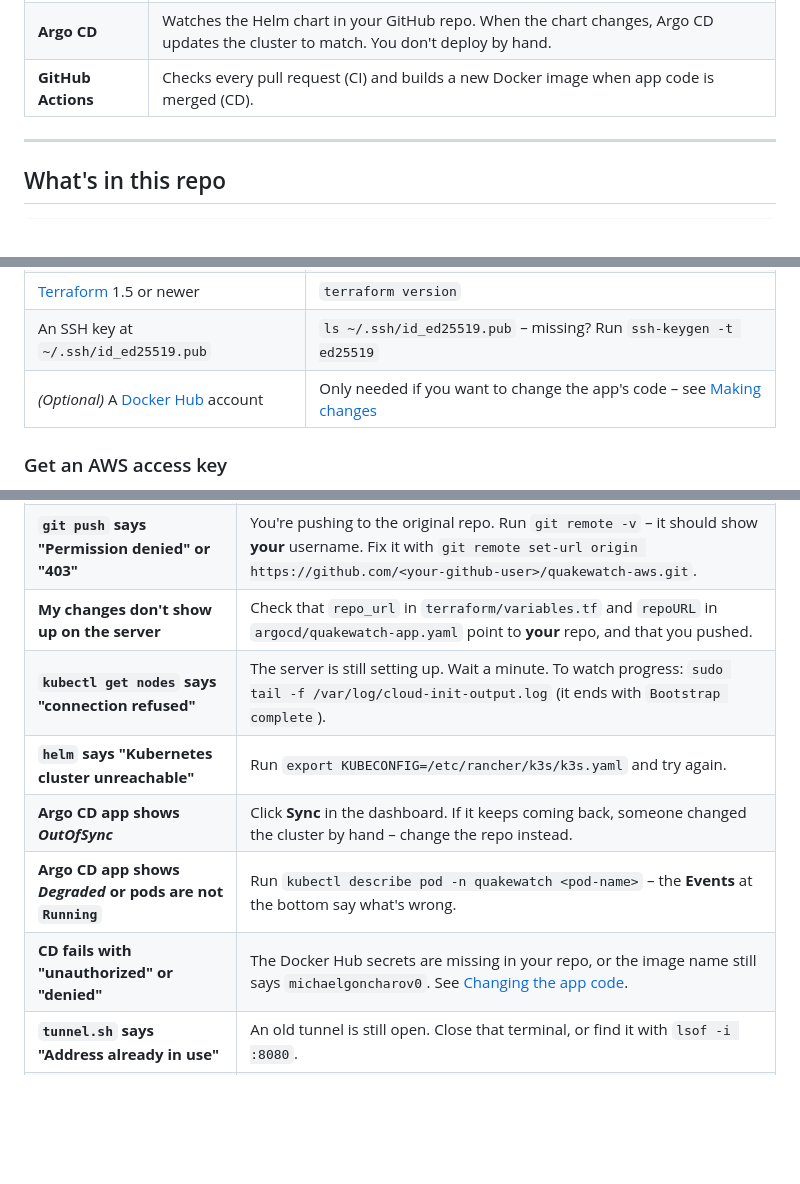
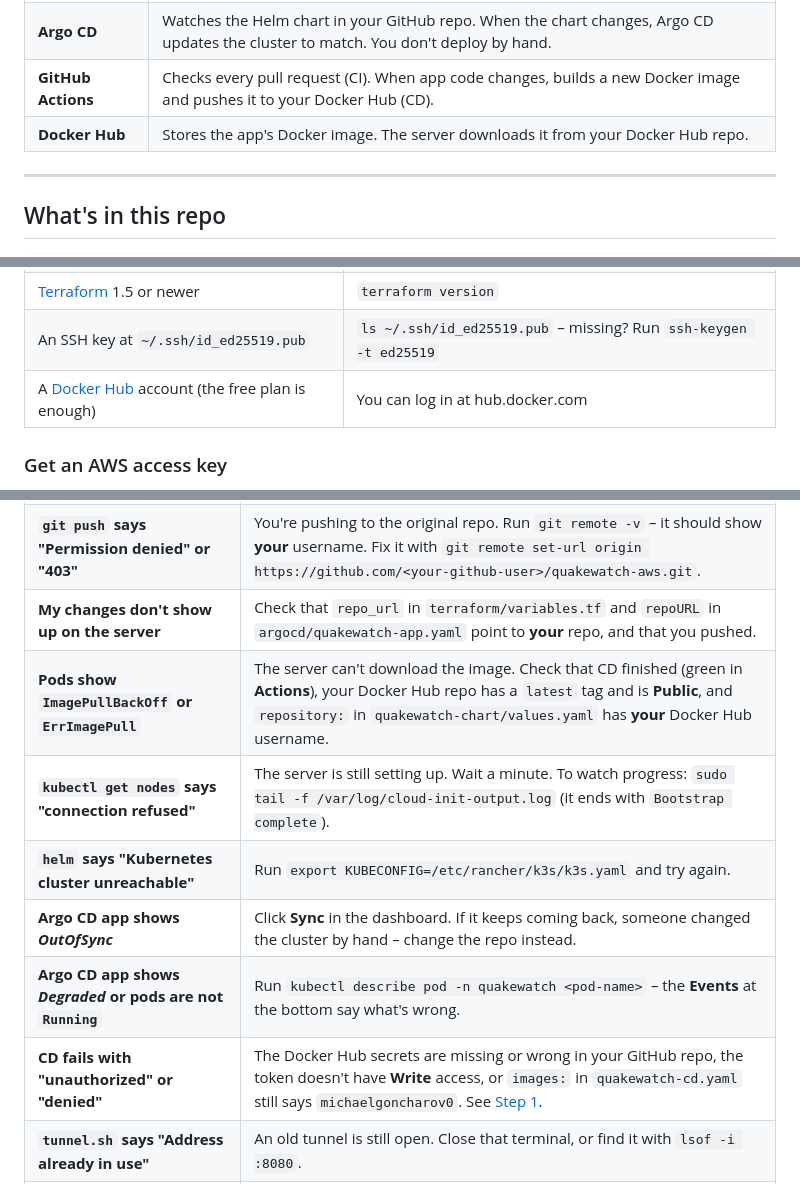
Before and after one commit to MichaelGoncharov0/quakewatch-aws, a Markdown page: README.md, 3 parts joined by grey strips. Drawn GitHub-style; blank space fills up the shorter version.

```diff
--- a/README.md
+++ b/README.md
@@ -57,7 +62,8 @@ It takes about 15 minutes and costs about **$1 a day** while the server is runni
 | **k3s** | A small Kubernetes that runs on one server. It can serve the site on port 80 without an AWS load balancer. |
 | **Helm chart** | The recipe for running QuakeWatch in Kubernetes (pods, service, autoscaling…). Lives in `quakewatch-chart/`. |
 | **Argo CD** | Watches the Helm chart in your GitHub repo. When the chart changes, Argo CD updates the cluster to match. You don't deploy by hand. |
-| **GitHub Actions** | Checks every pull request (CI) and builds a new Docker image when app code is merged (CD). |
+| **GitHub Actions** | Checks every pull request (CI). When app code changes, builds a new Docker image and pushes it to your Docker Hub (CD). |
+| **Docker Hub** | Stores the app's Docker image. The server downloads it from your Docker Hub repo. |
 
 ---
 
@@ -85,7 +91,7 @@ You need:
 | [AWS CLI](https://docs.aws.amazon.com/cli/latest/userguide/getting-started-install.html) (Mac: `brew install awscli`) | `aws --version` |
 | [Terraform](https://developer.hashicorp.com/terraform/install) 1.5 or newer | `terraform version` |
 | An SSH key at `~/.ssh/id_ed25519.pub` | `ls ~/.ssh/id_ed25519.pub` – missing? Run `ssh-keygen -t ed25519` |
-| *(Optional)* A [Docker Hub](https://hub.docker.com/) account | Only needed if you want to change the app's code – see [Making changes](#making-changes) |
+| A [Docker Hub](https://hub.docker.com/) account (the free plan is enough) | You can log in at hub.docker.com |
 
 ### Get an AWS access key
 
@@ -412,10 +432,11 @@ back? Run `terraform apply` again and repeat Steps 3–4 (you'll get a **new** I
 | **Site or SSH suddenly stopped working** | Your home IP probably changed (router restart, VPN, new Wi-Fi). Run `terraform apply` again – it updates the firewall with your new IP. |
 | **`git push` says "Permission denied" or "403"** | You're pushing to the original repo. Run `git remote -v` – it should show **your** username. Fix it with `git remote set-url origin https://github.com/<your-github-user>/quakewatch-aws.git`. |
 | **My changes don't show up on the server** | Check that `repo_url` in `terraform/variables.tf` and `repoURL` in `argocd/quakewatch-app.yaml` point to **your** repo, and that you pushed. |
+| **Pods show `ImagePullBackOff` or `ErrImagePull`** | The server can't download the image. Check that CD finished (green in **Actions**), your Docker Hub repo has a `latest` tag and is **Public**, and `repository:` in `quakewatch-chart/values.yaml` has **your** Docker Hub username. |
 | **`kubectl get nodes` says "connection refused"** | The server is still setting up. Wait a minute. To watch progress: `sudo tail -f /var/log/cloud-init-output.log` (it ends with `Bootstrap complete`). |
 | **`helm` says "Kubernetes cluster unreachable"** | Run `export KUBECONFIG=/etc/rancher/k3s/k3s.yaml` and try again. |
 | **Argo CD app shows *OutOfSync*** | Click **Sync** in the dashboard. If it keeps coming back, someone changed the cluster by hand – change the repo instead. |
 | **Argo CD app shows *Degraded* or pods are not `Running`** | Run `kubectl describe pod -n quakewatch <pod-name>` – the **Events** at the bottom say what's wrong. |
-| **CD fails with "unauthorized" or "denied"** | The Docker Hub secrets are missing in your repo, or the image name still says `michaelgoncharov0`. See [Changing the app code](#changing-the-app-code-anything-in-quakewatch-app). |
+| **CD fails with "unauthorized" or "denied"** | The Docker Hub secrets are missing or wrong in your GitHub repo, the token doesn't have **Write** access, or `images:` in `quakewatch-cd.yaml` still says `michaelgoncharov0`. See [Step 1](#step-1--make-your-own-copy-of-the-repo). |
 | **`tunnel.sh` says "Address already in use"** | An old tunnel is still open. Close that terminal, or find it with `lsof -i :8080`. |
 | **`terraform apply` fails with `error asking for approval: EOF`** | Run it in a normal terminal so you can type `yes`. |
```
Also changed, not shown: other parts of README.md (+60 -41 lines).
